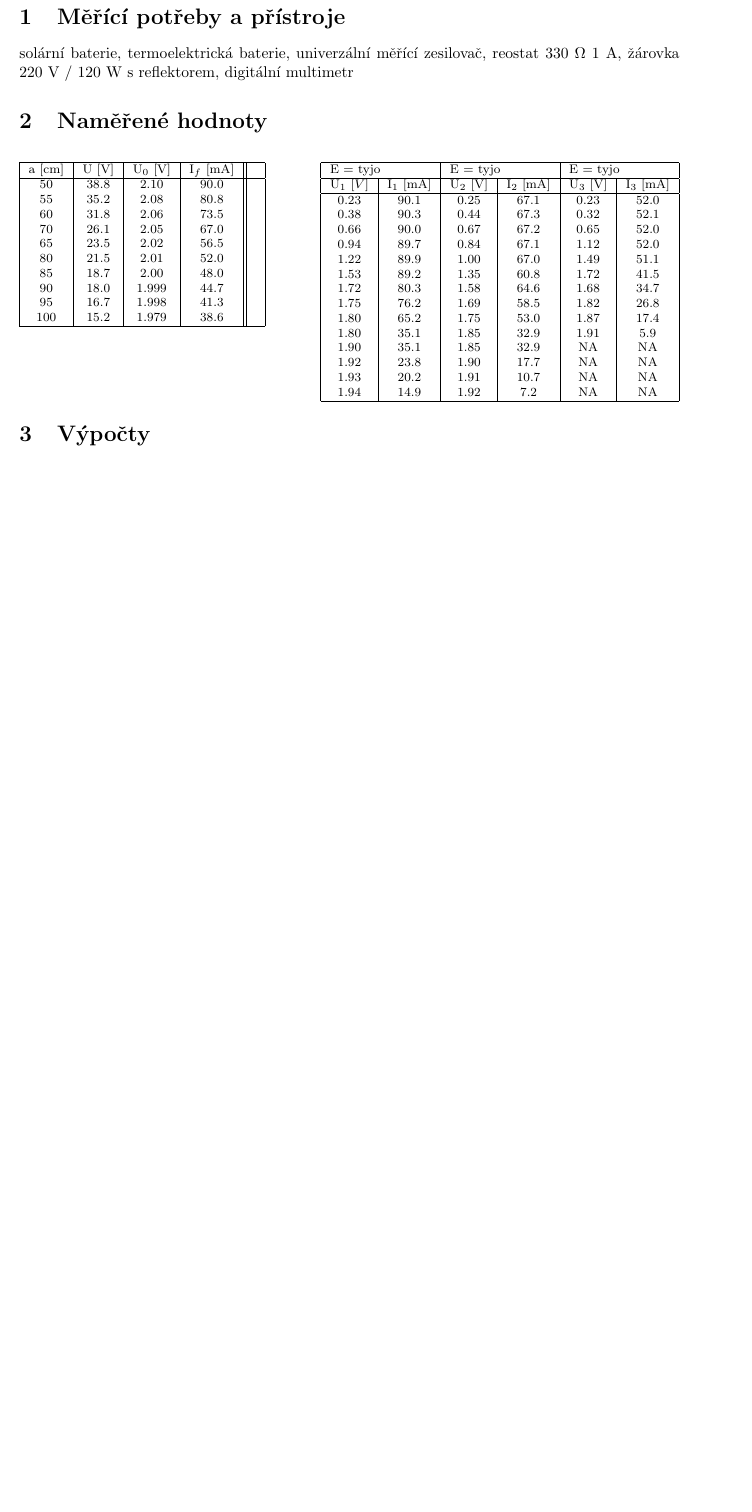
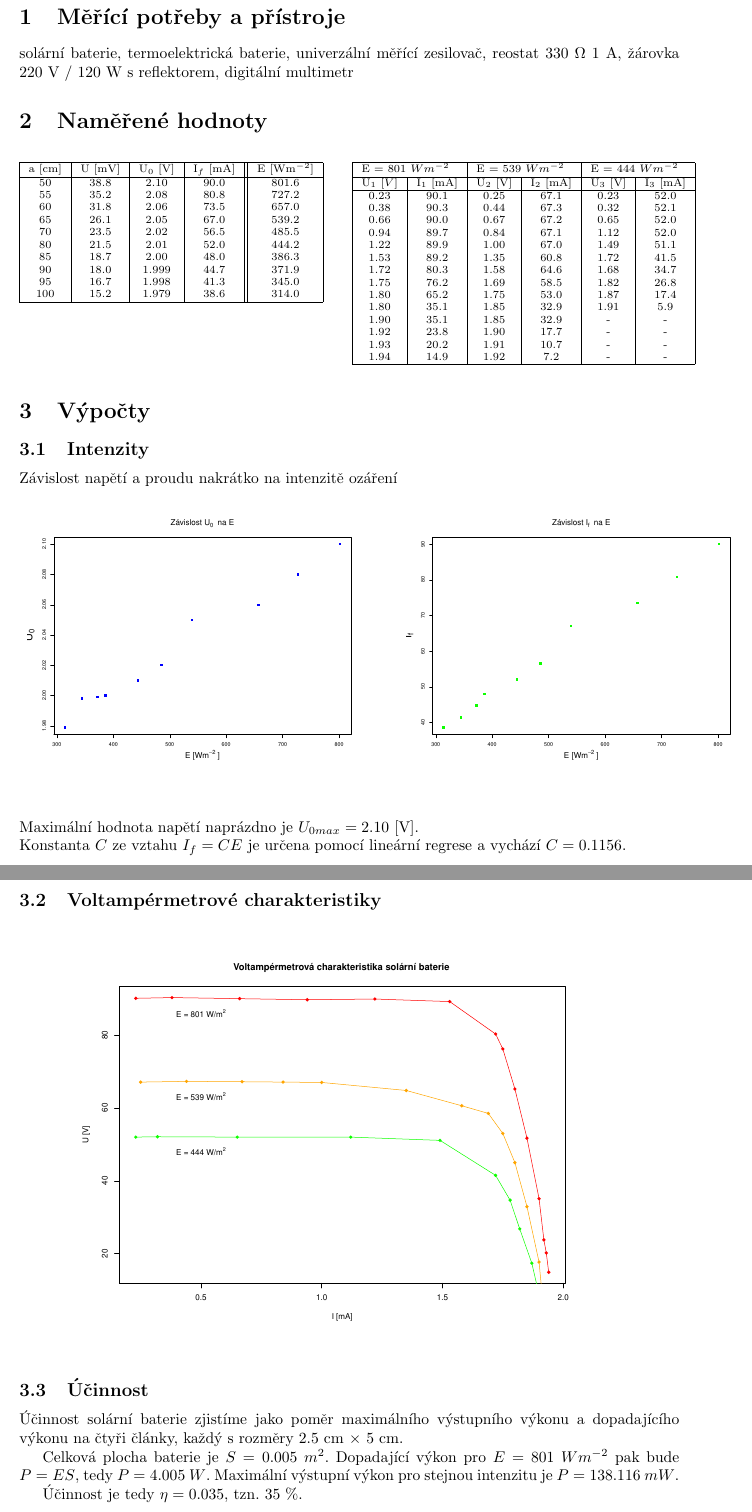
Before and after one commit to burtgulash/fav2011-fya2, a LaTeX document (lab3/lab3.tex): part of page 2 of 2 before the commit and two parts of pages 2 and 3 of 3 after it, the two joined at a grey line, cut so that both start at the same text, the shorter picture padded with empty space. Compiled offline with pdfLaTeX.

Commit message:
treti bez zaveru

```diff
--- a/lab3/lab3.tex
+++ b/lab3/lab3.tex
@@ -2,6 +2,7 @@
 \usepackage[utf8]{inputenc}
 \usepackage[czech]{babel}
 \usepackage{a4wide}
+\usepackage{graphicx}
 
 \input{labtitle}
 
@@ -21,23 +22,23 @@ solární baterie, termoelektrická baterie, univerzální měřící zesilovač
 
 \section{Naměřené hodnoty}
 
-\begin{footnotesize}
-\begin{minipage}[t]{.45\textwidth}
+\begin{scriptsize}
+\begin{minipage}[t]{.5\textwidth}
 \vspace{0pt}
 \begin{tabular}[b]{|c|c|c|c||c|}
 \hline
-a~[cm] & U~[V] & U$_0$~[V] & I$_f$~[mA] & \\
+a~[cm] & U~[mV] & U$_0$~[V] & I$_f$~[mA] & E~[Wm$^{-2}$] \\
 \hline
-50  & 38.8 & 2.10  & 90.0 & \\
-55  & 35.2 & 2.08  & 80.8 & \\
-60  & 31.8 & 2.06  & 73.5 & \\
-70  & 26.1 & 2.05  & 67.0 & \\
-65  & 23.5 & 2.02  & 56.5 & \\
-80  & 21.5 & 2.01  & 52.0 & \\
-85  & 18.7 & 2.00  & 48.0 & \\
-90  & 18.0 & 1.999 & 44.7 & \\
-95  & 16.7 & 1.998 & 41.3 & \\
-100 & 15.2 & 1.979 & 38.6 & \\
+50  & 38.8 & 2.10  & 90.0 & 801.6 \\
+55  & 35.2 & 2.08  & 80.8 & 727.2 \\
+60  & 31.8 & 2.06  & 73.5 & 657.0 \\
+65  & 26.1 & 2.05  & 67.0 & 539.2 \\
+70  & 23.5 & 2.02  & 56.5 & 485.5 \\
+80  & 21.5 & 2.01  & 52.0 & 444.2 \\
+85  & 18.7 & 2.00  & 48.0 & 386.3 \\
+90  & 18.0 & 1.999 & 44.7 & 371.9 \\
+95  & 16.7 & 1.998 & 41.3 & 345.0 \\
+100 & 15.2 & 1.979 & 38.6 & 314.0 \\
 \hline
 \end{tabular}
 \end{minipage}
@@ -45,8 +46,10 @@ a~[cm] & U~[V] & U$_0$~[V] & I$_f$~[mA] & \\
 \vspace{0pt}
 \begin{tabular}[b]{|c|c|c|c|c|c|}
 \hline
-\multicolumn{2}{|l|}{E = tyjo} & \multicolumn{2}{l|}{E = tyjo} &
-          \multicolumn{2}{l|}{E = tyjo} \\
+\multicolumn{2}{|l|}{E = 801 $Wm^{-2}$} &
+\multicolumn{2}{l|}{E = 539 $Wm^{-2}$} &
+\multicolumn{2}{l|}{E = 444 $Wm^{-2}$} \\
+
 \hline
 U$_1~[V]$ & I$_1$~[mA] & U$_2$~[V] & I$_2$~[mA] & U$_3$~[V] & I$_3$~[mA] \\
 \hline
@@ -60,15 +63,40 @@ U$_1~[V]$ & I$_1$~[mA] & U$_2$~[V] & I$_2$~[mA] & U$_3$~[V] & I$_3$~[mA] \\
 1.75 & 76.2 & 1.69 & 58.5 & 1.82 & 26.8 \\
 1.80 & 65.2 & 1.75 & 53.0 & 1.87 & 17.4 \\
 1.80 & 35.1 & 1.85 & 32.9 & 1.91 & 5.9 \\
-1.90 & 35.1 & 1.85 & 32.9 & NA & NA \\
-1.92 & 23.8 & 1.90 & 17.7 & NA & NA \\
-1.93 & 20.2 & 1.91 & 10.7 & NA & NA \\
-1.94 & 14.9 & 1.92 & 7.2 & NA & NA \\
+1.90 & 35.1 & 1.85 & 32.9 & - & - \\
+1.92 & 23.8 & 1.90 & 17.7 & - & - \\
+1.93 & 20.2 & 1.91 & 10.7 & - & - \\
+1.94 & 14.9 & 1.92 & 7.2 & - & - \\
 \hline
 \end{tabular}
 \end{minipage}
-\end{footnotesize}
+\end{scriptsize}
 
 \section{Výpočty}
+\subsection{Intenzity}
+Závislost napětí a proudu nakrátko na intenzitě ozáření \\
+\includegraphics[width=6cm,angle=270]{graf1.eps}
+\includegraphics[width=6cm,angle=270]{graf2.eps} \\[1cm]
+
+\noindent
+Maximální hodnota napětí naprázdno je $U_{0max} = 2.10$~[V]. \\
+Konstanta $C$ ze vztahu $I_f = CE$ je určena pomocí lineární regrese a vychází
+$C = 0.1156$.
+
+\subsection{Voltampérmetrové charakteristiky}
+\begin{center}
+\includegraphics[width=9cm,angle=270]{graf3.eps} \\[1cm]
+\end{center}
+
+\subsection{Účinnost}
+Účinnost solární baterie zjistíme jako poměr maximálního výstupního výkonu
+a~dopadajícího výkonu na čtyři články, každý s rozměry 2.5~cm $\times$ 5~cm.
+
+Celková plocha baterie je $S = 0.005~m^2$. Dopadající výkon pro $E =
+801~Wm^{-2}$ pak bude $P = ES$, tedy $P = 4.005~W$. Maximální výstupní výkon
+pro stejnou intenzitu je $P = 138.116~mW$.
+
+Účinnost je tedy $\eta = 0.035$, tzn. 35~\%.
+
 \section{Závěr}
 \end{document}
```
Also changed, not shown: lab3/charakteristiky.csv (+7 -7 lines), lab3/intenzita.csv (+2 -2 lines), lab3/graf1.eps (added), lab3/graf2.eps (added), lab3/graf3.eps (added), lab3/lab3.pdf, lab3/lab3.ps, lab3/makefile, 3 other files.
